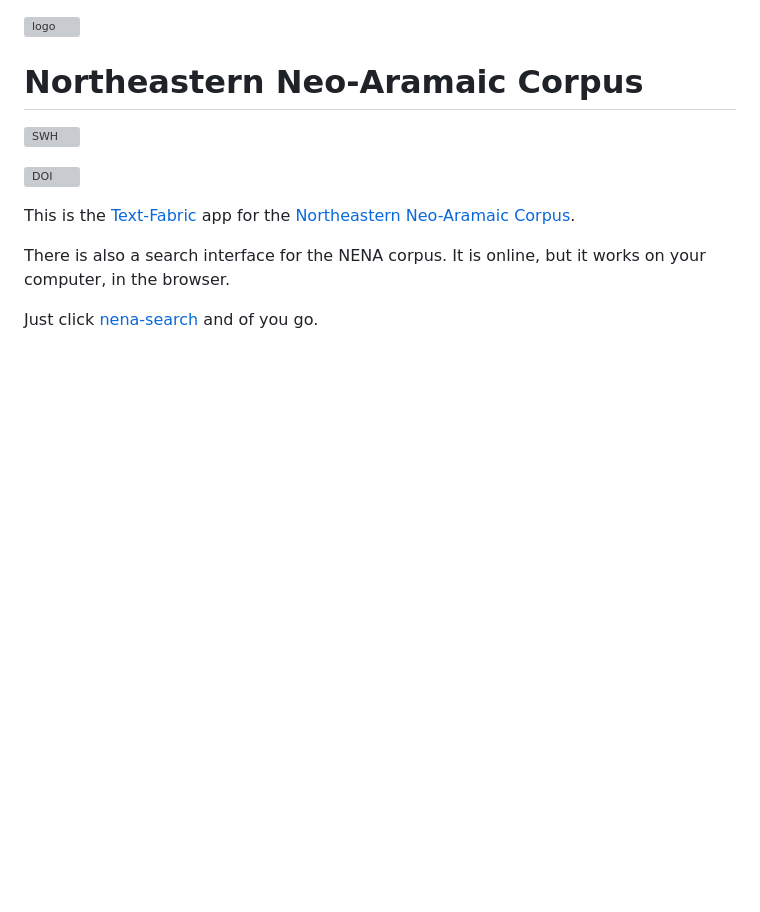
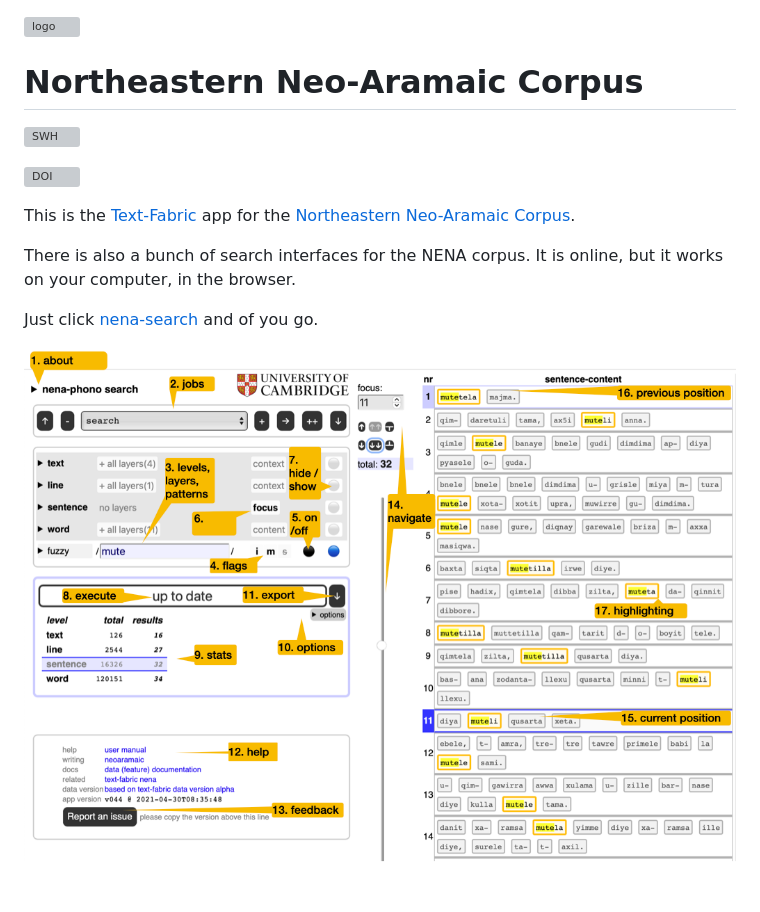
Before and after one commit to dirkroorda/app-nena, a Markdown page: README.md, the part around the change. GitHub-like rendering; pictures changed too: ls.png (added); blank space fills up the shorter version; grey boxes are pictures that could not be loaded.

Commit message:
simplified interface

```diff
--- a/README.md
+++ b/README.md
@@ -11,9 +11,11 @@ This is the
 app for the
 [Northeastern Neo-Aramaic Corpus](https://github.com/CambridgeSemiticsLab/nena_corpus).
 
-There is also a search interface for the NENA corpus.
+There is also a bunch of search interfaces for the NENA corpus.
 It is online, but it works on your computer, in the browser.
 
 Just click
 [nena-search](https://annotation.github.io/app-nena/)
 and of you go.
+
+![ls](ls.png)
```
Also changed, not shown: 5 other files.
